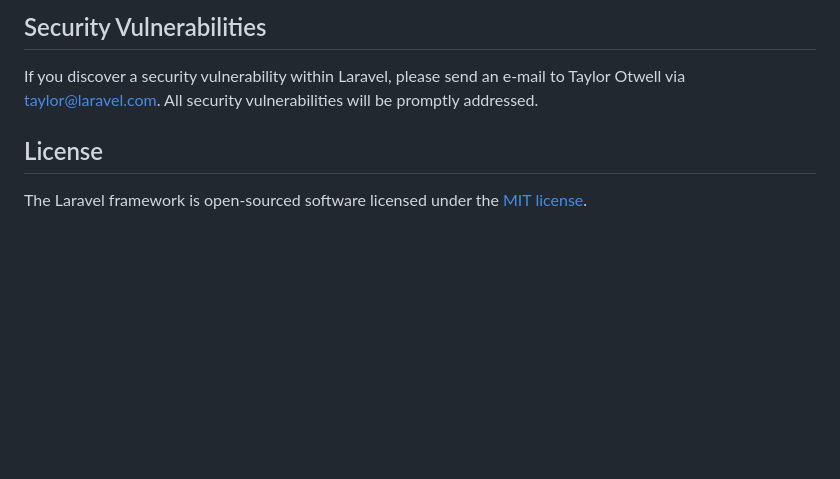
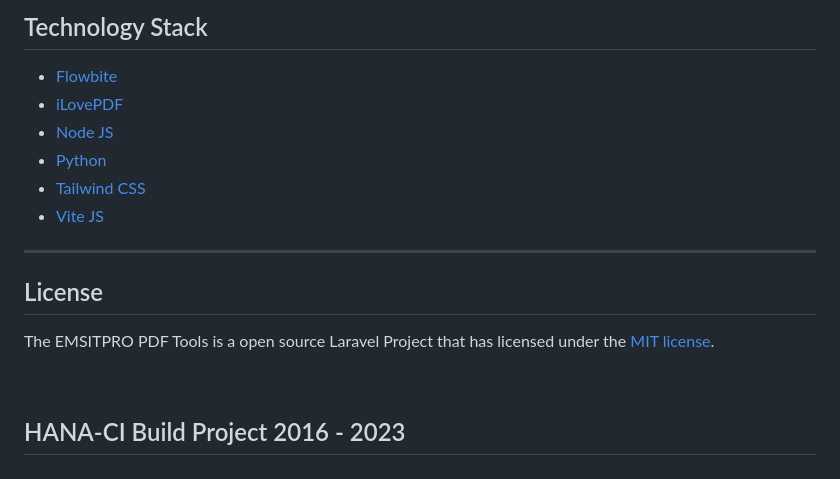
Before and after one commit to Nicklas373/HANA_PDF, a Markdown page: README.md, the part around the change printed below. GitHub-like rendering; blank space fills up the shorter version.

```diff
--- a/README.md
+++ b/README.md
@@ -59,8 +61,17 @@ In order to ensure that the Laravel community is welcoming to all, please review
 
-## Security Vulnerabilities
+## Technology Stack
+- [Flowbite](https://flowbite.com/)
+- [iLovePDF](https://developer.ilovepdf.com/)
+- [Node JS](https://nodejs.org/en)
+- [Python](https://www.python.org/)
+- [Tailwind CSS](https://tailwindcss.com/)
+- [Vite JS](https://vitejs.dev/)
 
-If you discover a security vulnerability within Laravel, please send an e-mail to Taylor Otwell via [taylor@laravel.com](mailto:taylor@laravel.com). All security vulnerabilities will be promptly addressed.
+---
 
 ## License
+The EMSITPRO PDF Tools is a open source Laravel Project that has licensed under the [MIT license](https://opensource.org/licenses/MIT).
 
-The Laravel framework is open-sourced software licensed under the [MIT license](https://opensource.org/licenses/MIT).
+<br>
+
+## HANA-CI Build Project 2016 - 2023
```
Also changed, not shown: other parts of README.md (+36 -34 lines), screenshot/1.png (added), 3 other files.
